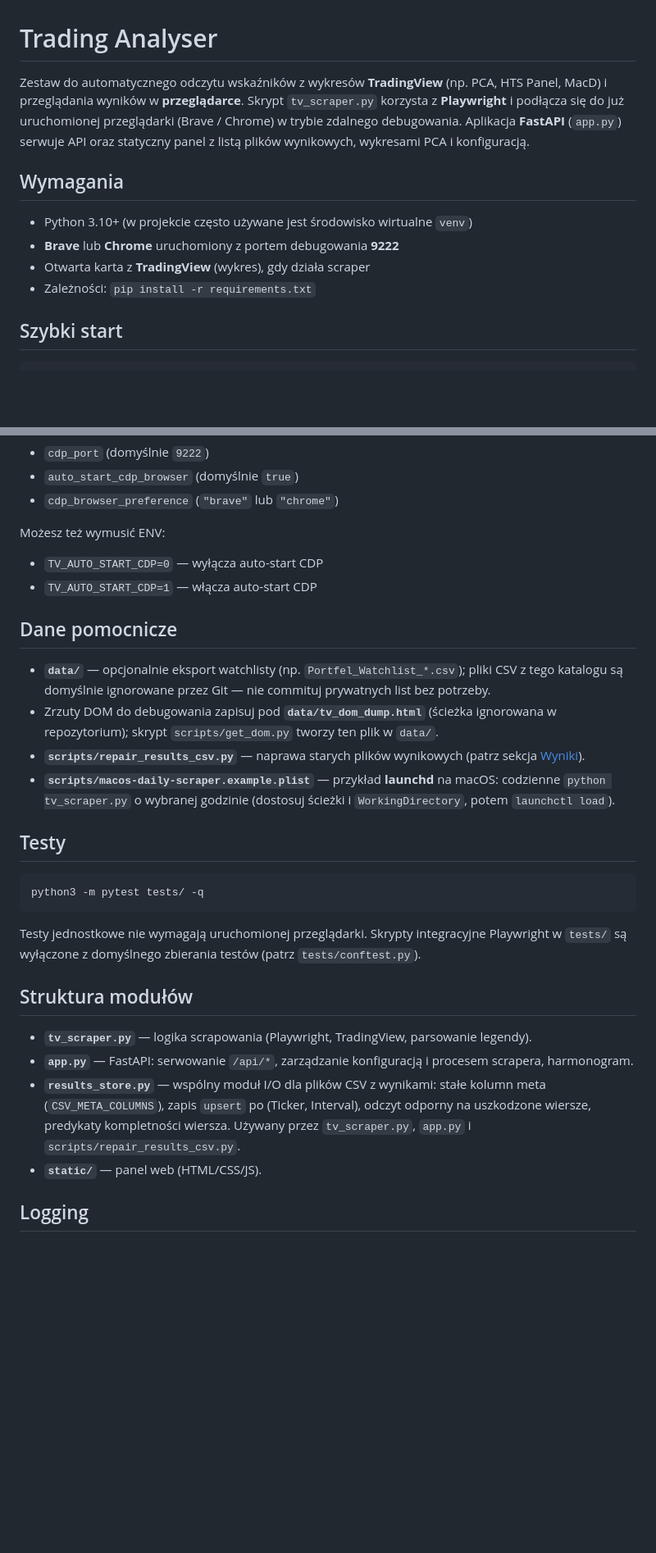
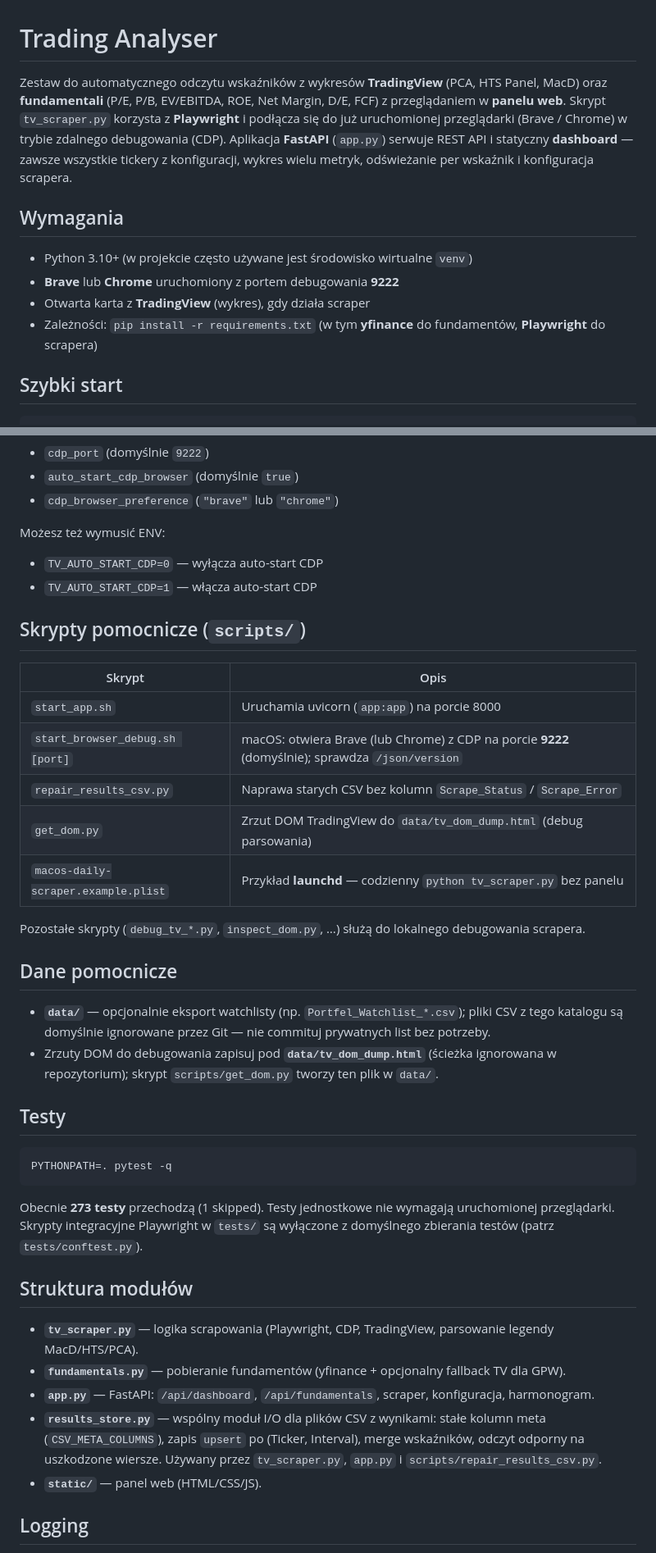
Before and after one commit to rafalgreen/trading_analyser, a Markdown page: README.md, 2 parts joined by grey strips. Shown at 82% size. GitHub-like rendering; blank space fills up the shorter version.

````diff
--- a/README.md
+++ b/README.md
@@ -1,13 +1,13 @@
 # Trading Analyser
 
-Zestaw do automatycznego odczytu wskaźników z wykresów **TradingView** (np. PCA, HTS Panel, MacD) i przeglądania wyników w **przeglądarce**. Skrypt `tv_scraper.py` korzysta z **Playwright** i podłącza się do już uruchomionej przeglądarki (Brave / Chrome) w trybie zdalnego debugowania. Aplikacja **FastAPI** (`app.py`) serwuje API oraz statyczny panel z listą plików wynikowych, wykresami PCA i konfiguracją.
+Zestaw do automatycznego odczytu wskaźników z wykresów **TradingView** (PCA, HTS Panel, MacD) oraz **fundamentali** (P/E, P/B, EV/EBITDA, ROE, Net Margin, D/E, FCF) z przeglądaniem w **panelu web**. Skrypt `tv_scraper.py` korzysta z **Playwright** i podłącza się do już uruchomionej przeglądarki (Brave / Chrome) w trybie zdalnego debugowania (CDP). Aplikacja **FastAPI** (`app.py`) serwuje REST API i statyczny **dashboard** — zawsze wszystkie tickery z konfiguracji, wykres wielu metryk, odświeżanie per wskaźnik i konfiguracja scrapera.
 
 ## Wymagania
 
 - Python 3.10+ (w projekcie często używane jest środowisko wirtualne `venv`)
 - **Brave** lub **Chrome** uruchomiony z portem debugowania **9222**
 - Otwarta karta z **TradingView** (wykres), gdy działa scraper
-- Zależności: `pip install -r requirements.txt`
+- Zależności: `pip install -r requirements.txt` (w tym **yfinance** do fundamentów, **Playwright** do scrapera)
 
 ## Szybki start
 
@@ -295,26 +322,37 @@ Możesz też wymusić ENV:
 - `TV_AUTO_START_CDP=0` — wyłącza auto-start CDP
 - `TV_AUTO_START_CDP=1` — włącza auto-start CDP
 
+## Skrypty pomocnicze (`scripts/`)
+
+| Skrypt | Opis |
+|--------|------|
+| `start_app.sh` | Uruchamia uvicorn (`app:app`) na porcie 8000 |
+| `start_browser_debug.sh [port]` | macOS: otwiera Brave (lub Chrome) z CDP na porcie **9222** (domyślnie); sprawdza `/json/version` |
+| `repair_results_csv.py` | Naprawa starych CSV bez kolumn `Scrape_Status` / `Scrape_Error` |
+| `get_dom.py` | Zrzut DOM TradingView do `data/tv_dom_dump.html` (debug parsowania) |
+| `macos-daily-scraper.example.plist` | Przykład **launchd** — codzienny `python tv_scraper.py` bez panelu |
+
+Pozostałe skrypty (`debug_tv_*.py`, `inspect_dom.py`, …) służą do lokalnego debugowania scrapera.
+
 ## Dane pomocnicze
 
 - **`data/`** — opcjonalnie eksport watchlisty (np. `Portfel_Watchlist_*.csv`); pliki CSV z tego katalogu są domyślnie ignorowane przez Git — nie commituj prywatnych list bez potrzeby.
 - Zrzuty DOM do debugowania zapisuj pod **`data/tv_dom_dump.html`** (ścieżka ignorowana w repozytorium); skrypt `scripts/get_dom.py` tworzy ten plik w `data/`.
-- **`scripts/repair_results_csv.py`** — naprawa starych plików wynikowych (patrz sekcja [Wyniki](#wyniki)).
-- **`scripts/macos-daily-scraper.example.plist`** — przykład **launchd** na macOS: codzienne `python tv_scraper.py` o wybranej godzinie (dostosuj ścieżki i `WorkingDirectory`, potem `launchctl load`).
 
 ## Testy
 
 ```bash
-python3 -m pytest tests/ -q
+PYTHONPATH=. pytest -q
 ```
 
-Testy jednostkowe nie wymagają uruchomionej przeglądarki. Skrypty integracyjne Playwright w `tests/` są wyłączone z domyślnego zbierania testów (patrz `tests/conftest.py`).
+Obecnie **273 testy** przechodzą (1 skipped). Testy jednostkowe nie wymagają uruchomionej przeglądarki. Skrypty integracyjne Playwright w `tests/` są wyłączone z domyślnego zbierania testów (patrz `tests/conftest.py`).
 
 ## Struktura modułów
 
-- **`tv_scraper.py`** — logika scrapowania (Playwright, TradingView, parsowanie legendy).
-- **`app.py`** — FastAPI: serwowanie `/api/*`, zarządzanie konfiguracją i procesem scrapera, harmonogram.
-- **`results_store.py`** — wspólny moduł I/O dla plików CSV z wynikami: stałe kolumn meta (`CSV_META_COLUMNS`), zapis `upsert` po (Ticker, Interval), odczyt odporny na uszkodzone wiersze, predykaty kompletności wiersza. Używany przez `tv_scraper.py`, `app.py` i `scripts/repair_results_csv.py`.
+- **`tv_scraper.py`** — logika scrapowania (Playwright, CDP, TradingView, parsowanie legendy MacD/HTS/PCA).
+- **`fundamentals.py`** — pobieranie fundamentów (yfinance + opcjonalny fallback TV dla GPW).
+- **`app.py`** — FastAPI: `/api/dashboard`, `/api/fundamentals`, scraper, konfiguracja, harmonogram.
+- **`results_store.py`** — wspólny moduł I/O dla plików CSV z wynikami: stałe kolumn meta (`CSV_META_COLUMNS`), zapis `upsert` po (Ticker, Interval), merge wskaźników, odczyt odporny na uszkodzone wiersze. Używany przez `tv_scraper.py`, `app.py` i `scripts/repair_results_csv.py`.
 - **`static/`** — panel web (HTML/CSS/JS).
 
 ## Logging
````
Also changed, not shown: other parts of README.md (+74 -20 lines).
